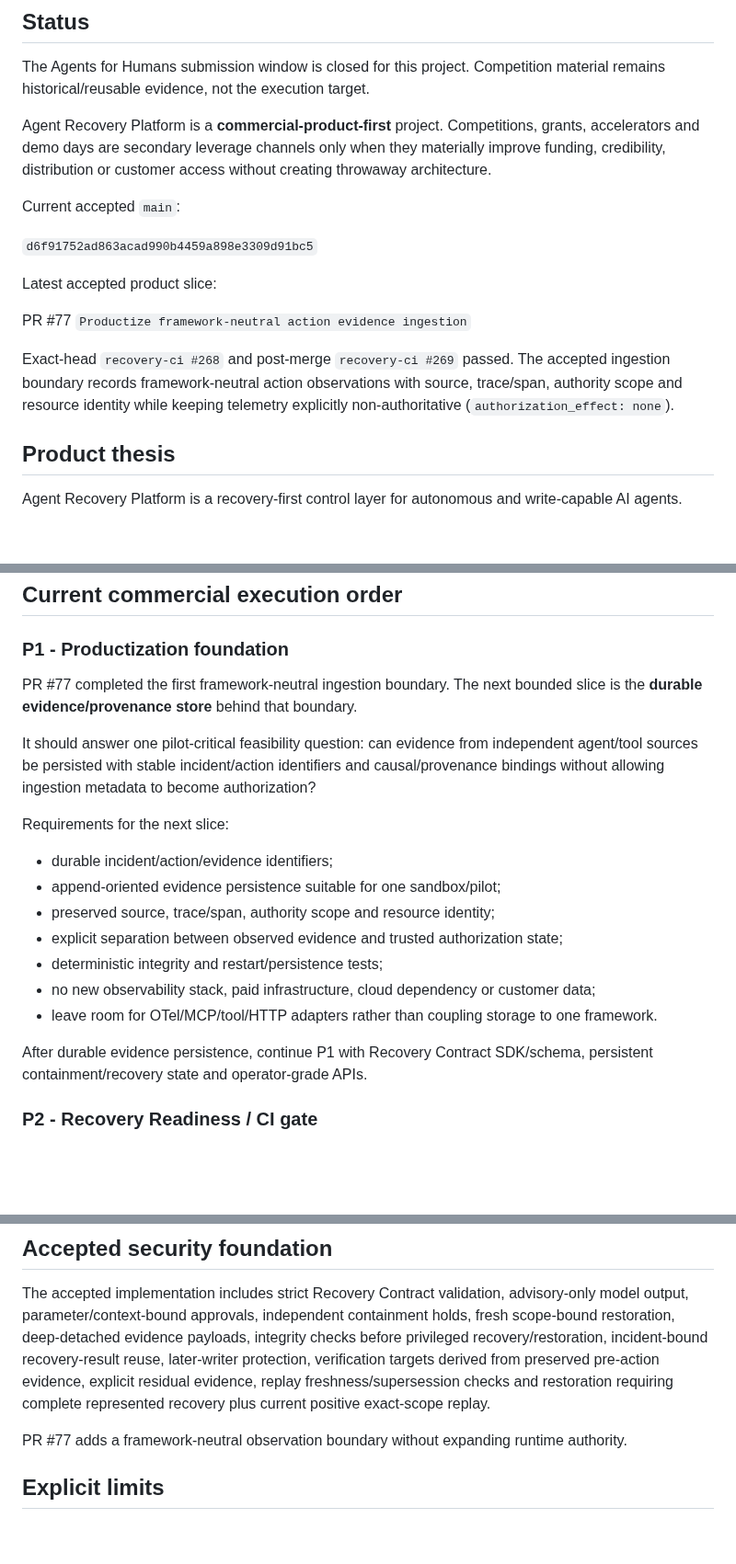
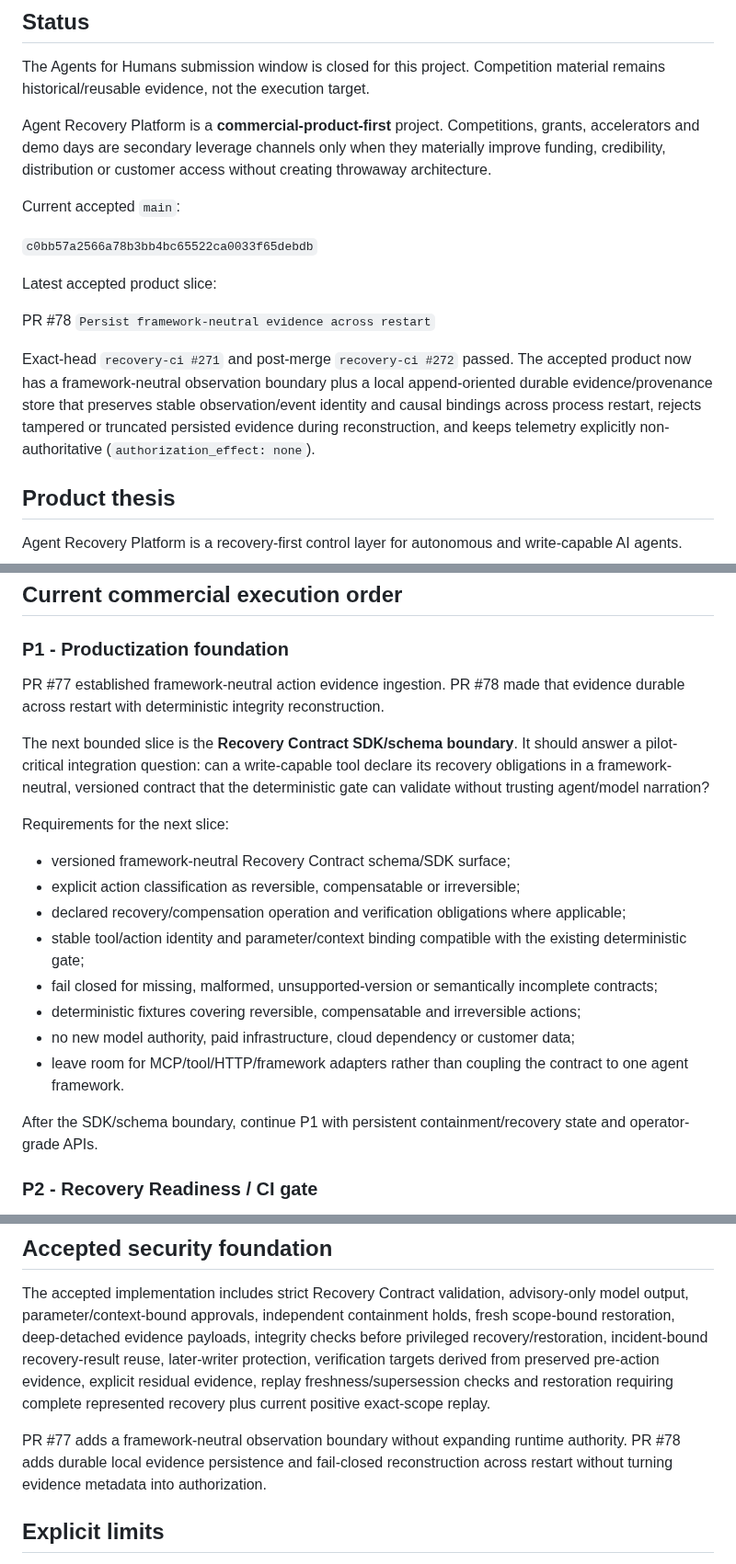
Before and after one commit to tomat60/agent-recovery-platform, a Markdown page: docs/PROJECT_CURRENT_STATE.md, 3 parts joined by grey strips. Shown at 92% size. GitHub-like rendering; blank space fills up the shorter version.

Commit message:
Update commercial state after durable evidence slice

```diff
--- a/docs/PROJECT_CURRENT_STATE.md
+++ b/docs/PROJECT_CURRENT_STATE.md
@@ -10,13 +10,13 @@ Agent Recovery Platform is a **commercial-product-first** project. Competitions,
 
 Current accepted `main`:
 
-`d6f91752ad863acad990b4459a898e3309d91bc5`
+`c0bb57a2566a78b3bb4bc65522ca0033f65debdb`
 
 Latest accepted product slice:
 
-PR #77 `Productize framework-neutral action evidence ingestion`
+PR #78 `Persist framework-neutral evidence across restart`
 
-Exact-head `recovery-ci #268` and post-merge `recovery-ci #269` passed. The accepted ingestion boundary records framework-neutral action observations with source, trace/span, authority scope and resource identity while keeping telemetry explicitly non-authoritative (`authorization_effect: none`).
+Exact-head `recovery-ci #271` and post-merge `recovery-ci #272` passed. The accepted product now has a framework-neutral observation boundary plus a local append-oriented durable evidence/provenance store that preserves stable observation/event identity and causal bindings across process restart, rejects tampered or truncated persisted evidence during reconstruction, and keeps telemetry explicitly non-authoritative (`authorization_effect: none`).
 
 ## Product thesis
 
@@ -54,21 +54,22 @@ Assume observability, runtime-security and resilience vendors will add tracing,
 
 ### P1 - Productization foundation
 
-PR #77 completed the first framework-neutral ingestion boundary. The next bounded slice is the **durable evidence/provenance store** behind that boundary.
+PR #77 established framework-neutral action evidence ingestion. PR #78 made that evidence durable across restart with deterministic integrity reconstruction.
 
-It should answer one pilot-critical feasibility question: can evidence from independent agent/tool sources be persisted with stable incident/action identifiers and causal/provenance bindings without allowing ingestion metadata to become authorization?
+The next bounded slice is the **Recovery Contract SDK/schema boundary**. It should answer a pilot-critical integration question: can a write-capable tool declare its recovery obligations in a framework-neutral, versioned contract that the deterministic gate can validate without trusting agent/model narration?
 
 Requirements for the next slice:
 
-- durable incident/action/evidence identifiers;
-- append-oriented evidence persistence suitable for one sandbox/pilot;
-- preserved source, trace/span, authority scope and resource identity;
-- explicit separation between observed evidence and trusted authorization state;
-- deterministic integrity and restart/persistence tests;
-- no new observability stack, paid infrastructure, cloud dependency or customer data;
-- leave room for OTel/MCP/tool/HTTP adapters rather than coupling storage to one framework.
+- versioned framework-neutral Recovery Contract schema/SDK surface;
+- explicit action classification as reversible, compensatable or irreversible;
+- declared recovery/compensation operation and verification obligations where applicable;
+- stable tool/action identity and parameter/context binding compatible with the existing deterministic gate;
+- fail closed for missing, malformed, unsupported-version or semantically incomplete contracts;
+- deterministic fixtures covering reversible, compensatable and irreversible actions;
+- no new model authority, paid infrastructure, cloud dependency or customer data;
+- leave room for MCP/tool/HTTP/framework adapters rather than coupling the contract to one agent framework.
 
-After durable evidence persistence, continue P1 with Recovery Contract SDK/schema, persistent containment/recovery state and operator-grade APIs.
+After the SDK/schema boundary, continue P1 with persistent containment/recovery state and operator-grade APIs.
 
 ### P2 - Recovery Readiness / CI gate
 
@@ -94,7 +95,7 @@ Before broad SaaS work, seek willingness-to-pay evidence. Target roughly 10 qual
 
 The accepted implementation includes strict Recovery Contract validation, advisory-only model output, parameter/context-bound approvals, independent containment holds, fresh scope-bound restoration, deep-detached evidence payloads, integrity checks before privileged recovery/restoration, incident-bound recovery-result reuse, later-writer protection, verification targets derived from preserved pre-action evidence, explicit residual evidence, replay freshness/supersession checks and restoration requiring complete represented recovery plus current positive exact-scope replay.
 
-PR #77 adds a framework-neutral observation boundary without expanding runtime authority.
+PR #77 adds a framework-neutral observation boundary without expanding runtime authority. PR #78 adds durable local evidence persistence and fail-closed reconstruction across restart without turning evidence metadata into authorization.
 
 ## Explicit limits
 
```
Also changed, not shown: other parts of docs/PROJECT_CURRENT_STATE.md (+1 -1 lines).
